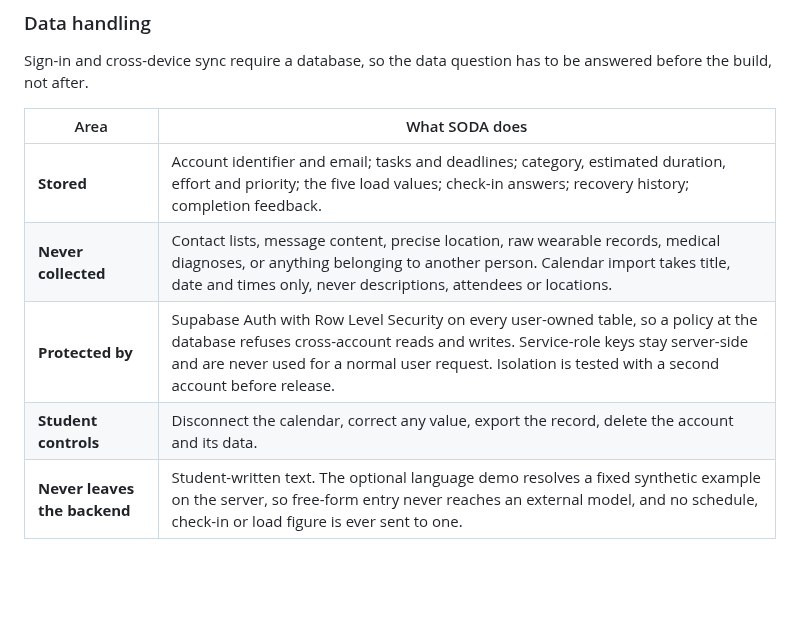
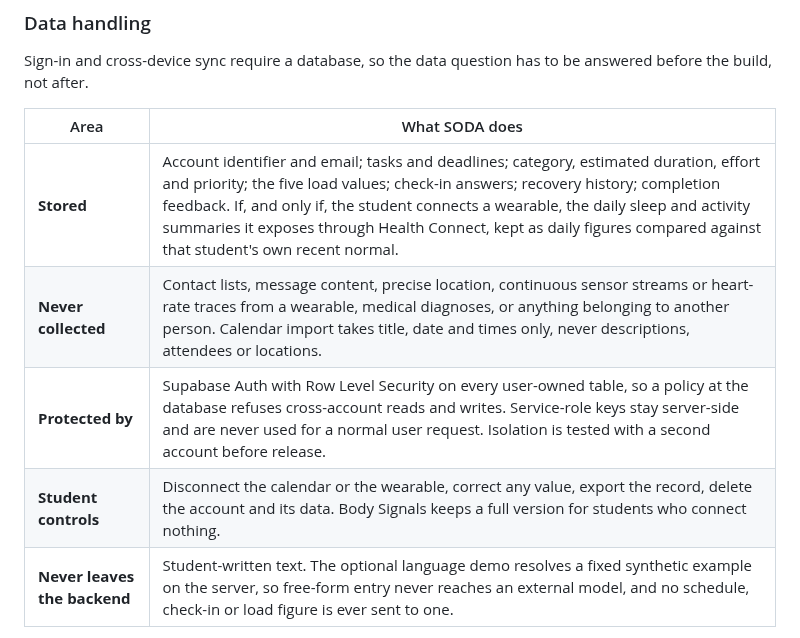
Before and after one commit to scenery9/SODA, a Markdown page: README.md, the part around one of its changes. GitHub-like rendering; blank space fills up the shorter version.

```diff
--- a/README.md
+++ b/README.md
@@ -836,10 +836,10 @@ build, not after.
 
 | Area | What SODA does |
 |---|---|
-| **Stored** | Account identifier and email; tasks and deadlines; category, estimated duration, effort and priority; the five load values; check-in answers; recovery history; completion feedback. |
-| **Never collected** | Contact lists, message content, precise location, raw wearable records, medical diagnoses, or anything belonging to another person. Calendar import takes title, date and times only, never descriptions, attendees or locations. |
+| **Stored** | Account identifier and email; tasks and deadlines; category, estimated duration, effort and priority; the five load values; check-in answers; recovery history; completion feedback. If, and only if, the student connects a wearable, the daily sleep and activity summaries it exposes through Health Connect, kept as daily figures compared against that student's own recent normal. |
+| **Never collected** | Contact lists, message content, precise location, continuous sensor streams or heart-rate traces from a wearable, medical diagnoses, or anything belonging to another person. Calendar import takes title, date and times only, never descriptions, attendees or locations. |
 | **Protected by** | Supabase Auth with Row Level Security on every user-owned table, so a policy at the database refuses cross-account reads and writes. Service-role keys stay server-side and are never used for a normal user request. Isolation is tested with a second account before release. |
-| **Student controls** | Disconnect the calendar, correct any value, export the record, delete the account and its data. |
+| **Student controls** | Disconnect the calendar or the wearable, correct any value, export the record, delete the account and its data. Body Signals keeps a full version for students who connect nothing. |
 | **Never leaves the backend** | Student-written text. The optional language demo resolves a fixed synthetic example on the server, so free-form entry never reaches an external model, and no schedule, check-in or load figure is ever sent to one. |
 
 These practices are guided by Malaysia's seven Personal Data Protection Principles: general, notice and
```
Also changed, not shown: other parts of README.md (+32 -32 lines).
